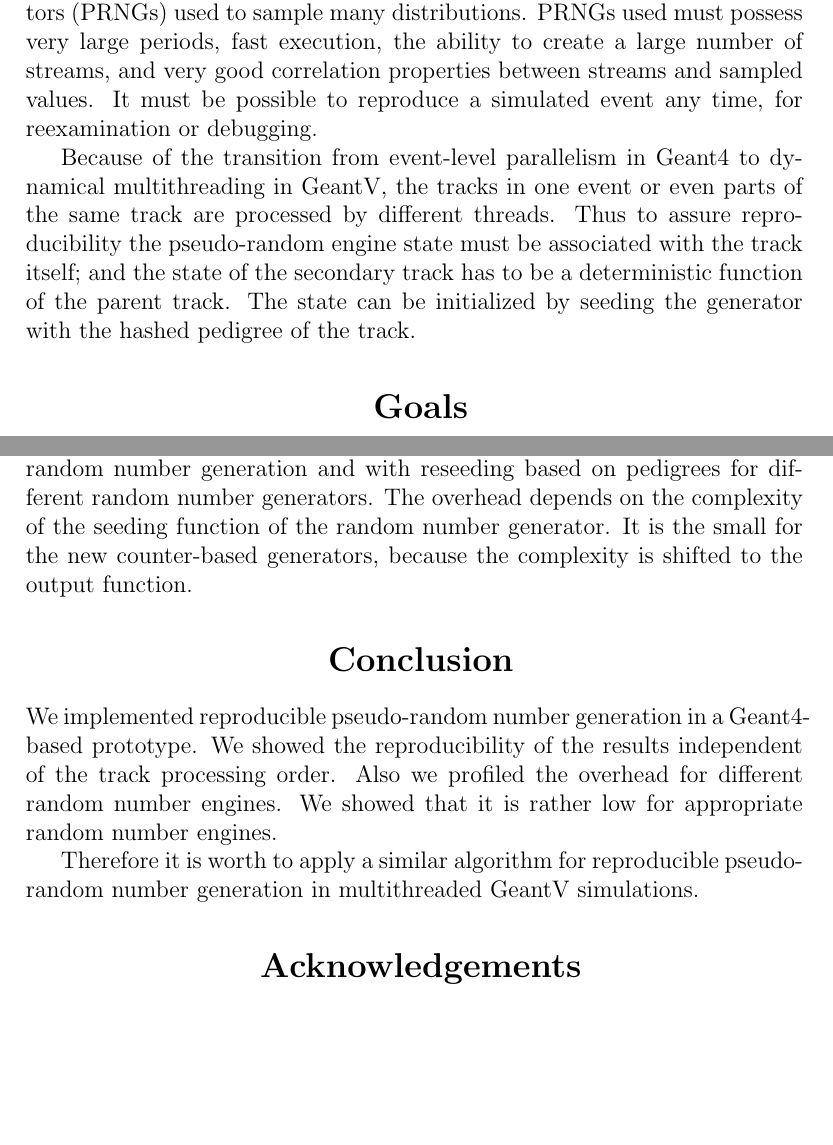
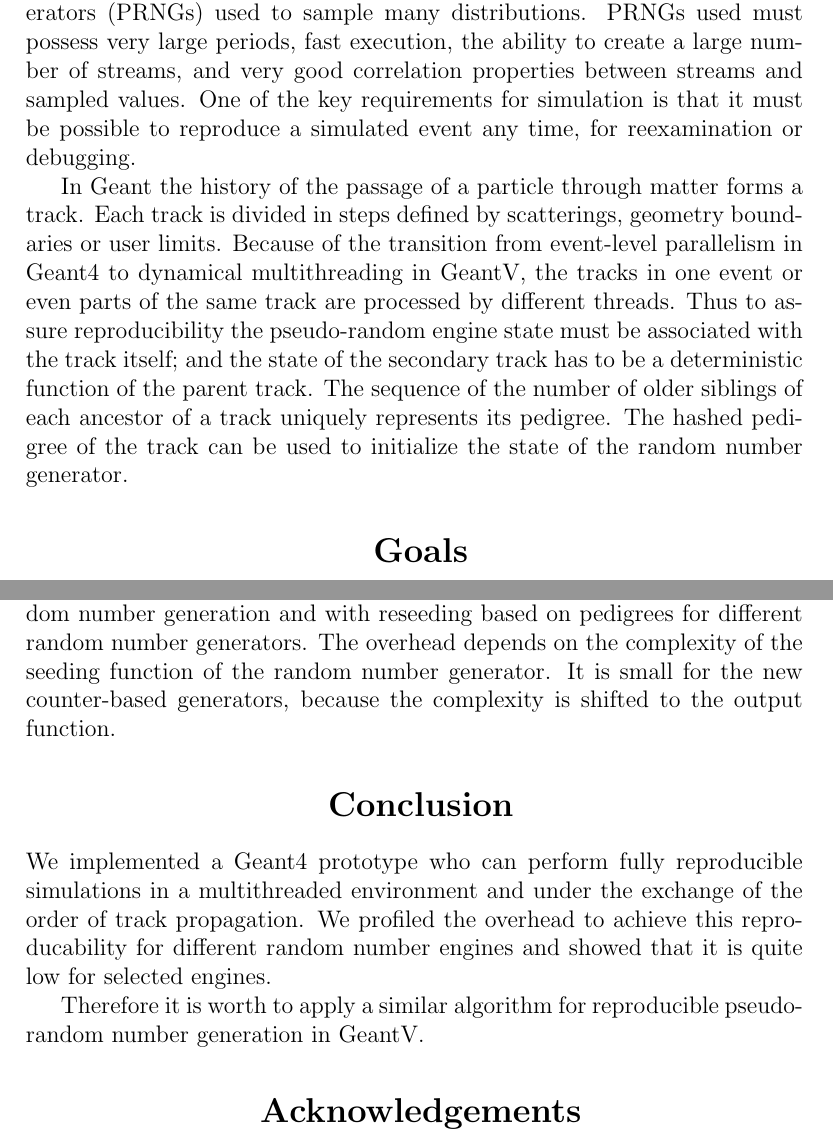
Before and after one commit to SD57/gsoctex, a LaTeX document (gsocReport/gsocReport.tex): two parts of pages 1 and 3 of 4 before the commit and two parts of pages 1 and 3 of 5 after it, joined at a grey line, cut so that both start at the same text, the shorter picture padded with empty space. Compiled offline with pdfLaTeX.

Commit message:
apply fixes according to the feedback

```diff
--- a/gsocReport/gsocReport.tex
+++ b/gsocReport/gsocReport.tex
@@ -42,12 +42,16 @@
  \section*{ Motivation }
   Particle transport Monte Carlo simulations are a key tool for High Energy Physics experiments, including the LHC experiments at CERN.
   All Monte Carlo (MC) simulations depend vitally on Pseudo-Random Number Generators (PRNGs) used to sample many distributions.
-  PRNGs used must possess very large periods, fast execution, the ability to create a large number of streams, and very good correlation properties between streams and sampled values. It must be possible to reproduce a simulated event any time, for reexamination or debugging.
+  PRNGs used must possess very large periods, fast execution, the ability to create a large number of streams, and very good correlation properties between streams and sampled values.
+  One of the key requirements for simulation is that it must be possible to reproduce a simulated event any time, for reexamination or debugging.
 
+  In Geant the history of the passage of a particle through matter forms a track.
+  Each track is divided in steps defined by scatterings, geometry boundaries or user limits.
   Because of the transition from event-level parallelism in Geant4 to dynamical multithreading in GeantV, the tracks in one event or even parts of the same track are processed by different threads.
   Thus to assure reproducibility the pseudo-random engine state must be associated with the track itself;
   and the state of the secondary track has to be a deterministic function of the parent track.
-  The state can be initialized by seeding the generator with the hashed pedigree of the track.
+  The sequence of the number of older siblings of each ancestor of a track uniquely represents its pedigree.
+  The hashed pedigree of the track can be used to initialize the state of the random number generator.
 
  \section*{ Goals }
 
@@ -93,17 +97,15 @@
 
   Figure~\ref{USERTIME} shows run times of a standard geant4 example with the standard random number generation and with reseeding based on pedigrees for different random number generators.
   The overhead depends on the complexity of the seeding function of the random number generator.
-  It is the small for the new counter-based generators,
+  It is small for the new counter-based generators,
   because the complexity is shifted to the output function.
 
  \section*{ Conclusion }
 
-  We implemented reproducible pseudo-random number generation in a Geant4-based prototype.
-  We showed the reproducibility of the results independent of the track processing order.
-  Also we profiled the overhead for different random number engines.
-  We showed that it is rather low for appropriate random number engines.
+  We implemented a Geant4 prototype who can perform fully reproducible simulations in a multithreaded environment and under the exchange of the order of track propagation.
+  We profiled the overhead to achieve this reproducability for different random number engines and showed that it is quite low for selected engines.
 
-  Therefore it is worth to apply a similar algorithm for reproducible pseudo-random number generation in multithreaded GeantV simulations.
+  Therefore it is worth to apply a similar algorithm for reproducible pseudo-random number generation in GeantV.
 
  \section*{ Acknowledgements }
 
```
Also changed, not shown: gsocReport/gsocReport.tex (2 more changed lines).
